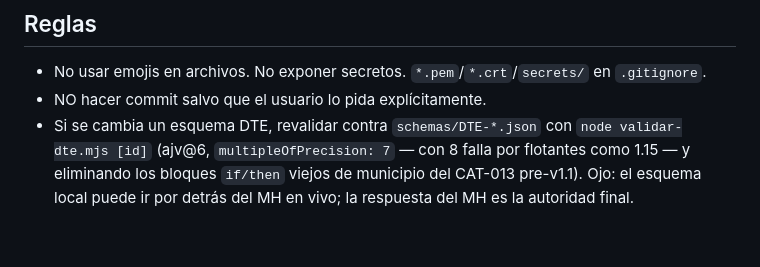
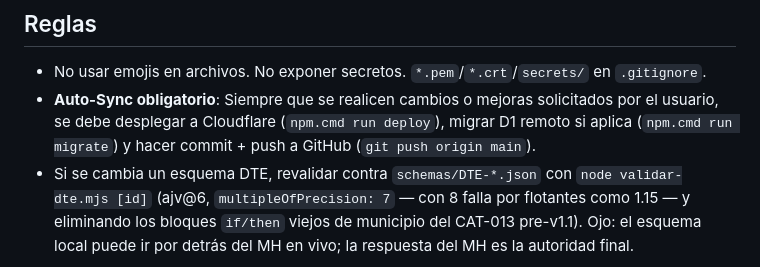
Before and after one commit to spacioprintrotulos-crypto/SistemaSpacioRutolos, a Markdown page: AGENTS.md, the part around the change. Drawn GitHub-style; blank space fills up the shorter version.

Commit message:
Agrega skill y regla de auto-sincronizacion continua para GitHub y Cloudflare

```diff
--- a/AGENTS.md
+++ b/AGENTS.md
@@ -62,5 +62,5 @@ Nota: PowerShell 5.1 (`Invoke-RestMethod`) falla con el server local ("protocol
 
 ## Reglas
 - No usar emojis en archivos. No exponer secretos. `*.pem`/`*.crt`/`secrets/` en `.gitignore`.
-- NO hacer commit salvo que el usuario lo pida explícitamente.
+- **Auto-Sync obligatorio**: Siempre que se realicen cambios o mejoras solicitados por el usuario, se debe desplegar a Cloudflare (`npm.cmd run deploy`), migrar D1 remoto si aplica (`npm.cmd run migrate`) y hacer commit + push a GitHub (`git push origin main`).
 - Si se cambia un esquema DTE, revalidar contra `schemas/DTE-*.json` con `node validar-dte.mjs [id]` (ajv@6, `multipleOfPrecision: 7` — con 8 falla por flotantes como 1.15 — y eliminando los bloques `if/then` viejos de municipio del CAT-013 pre-v1.1). Ojo: el esquema local puede ir por detrás del MH en vivo; la respuesta del MH es la autoridad final.
```
Also changed, not shown: .agents/rules/auto-sync.md (added, +11 -0 lines), 1 other file.
